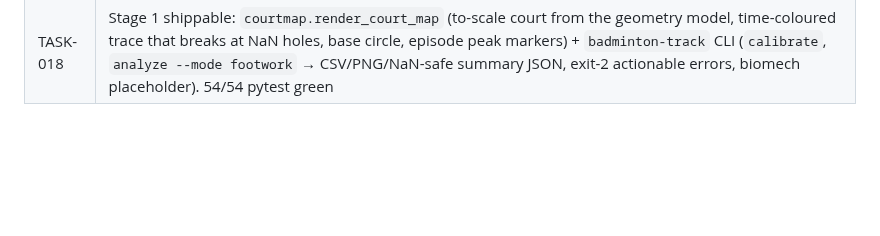
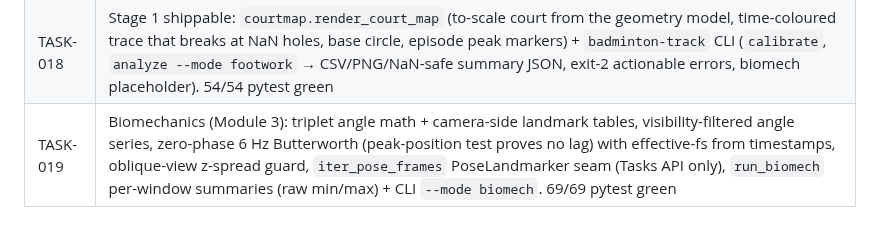
Before and after one commit to sirarthur2479/BadmintonApp, a Markdown page: UPDATES.md, the part around the change. GitHub-like rendering; blank space fills up the shorter version.

Commit message:
chore(TASK-019): archive task, update status docs
Co-Authored-By: Claude Fable 5 <noreply@anthropic.com>
Claude-Session: https://claude.ai/code/session_01Gfqg6f27b9p6VYhMcbHb45

```diff
--- a/UPDATES.md
+++ b/UPDATES.md
@@ -22,3 +22,4 @@
 | TASK-016 | Footwork metrics core (pure, no I/O): telemetry contract, gap interpolation (<0.5 s filled, longer flagged as `Gap`, edges never extrapolated), NaN-tolerant excursion-episode state machine with recovery latency (peak→re-entry), `EpisodeStats` incl. latency trend slope, session aggregates. 34/34 pytest green |
 | TASK-017 | Player tracking pipeline (Module 2): `iter_tracks` — the sole ultralytics seam (YOLO11n + ByteTrack, frame stride, extras guard) — plus pure `lock_target` (warmup near-half scoring, grace hysteresis, opponent can never fill in, NaN rows) and `run_footwork` CSV telemetry. 44/44 pytest green |
 | TASK-018 | Stage 1 shippable: `courtmap.render_court_map` (to-scale court from the geometry model, time-coloured trace that breaks at NaN holes, base circle, episode peak markers) + `badminton-track` CLI (`calibrate`, `analyze --mode footwork` → CSV/PNG/NaN-safe summary JSON, exit-2 actionable errors, biomech placeholder). 54/54 pytest green |
+| TASK-019 | Biomechanics (Module 3): triplet angle math + camera-side landmark tables, visibility-filtered angle series, zero-phase 6 Hz Butterworth (peak-position test proves no lag) with effective-fs from timestamps, oblique-view z-spread guard, `iter_pose_frames` PoseLandmarker seam (Tasks API only), `run_biomech` per-window summaries (raw min/max) + CLI `--mode biomech`. 69/69 pytest green |
```
Also changed, not shown: backlog/done/TASK-019-biomech-angles.md (renamed from backlog/tasks/TASK-019-biomech-angles.md).
